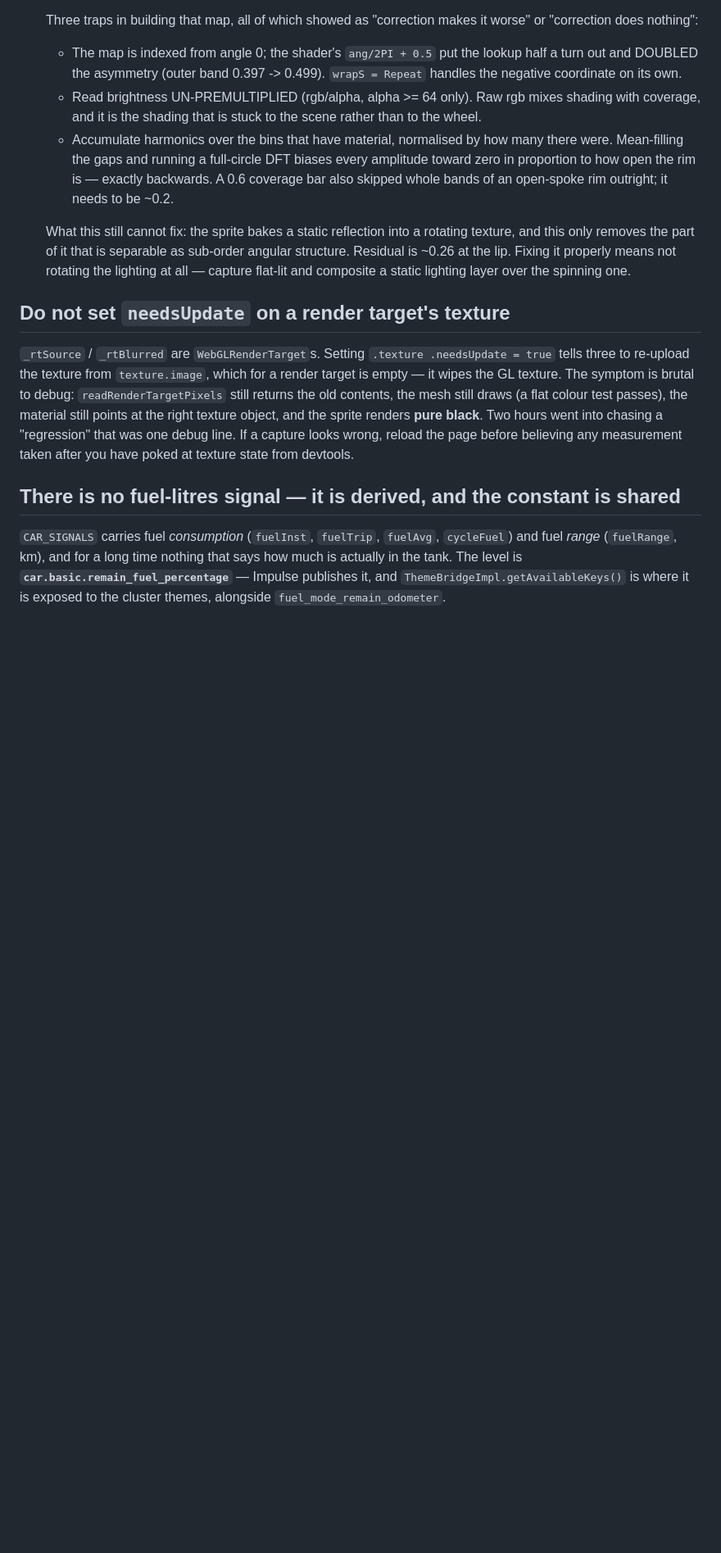
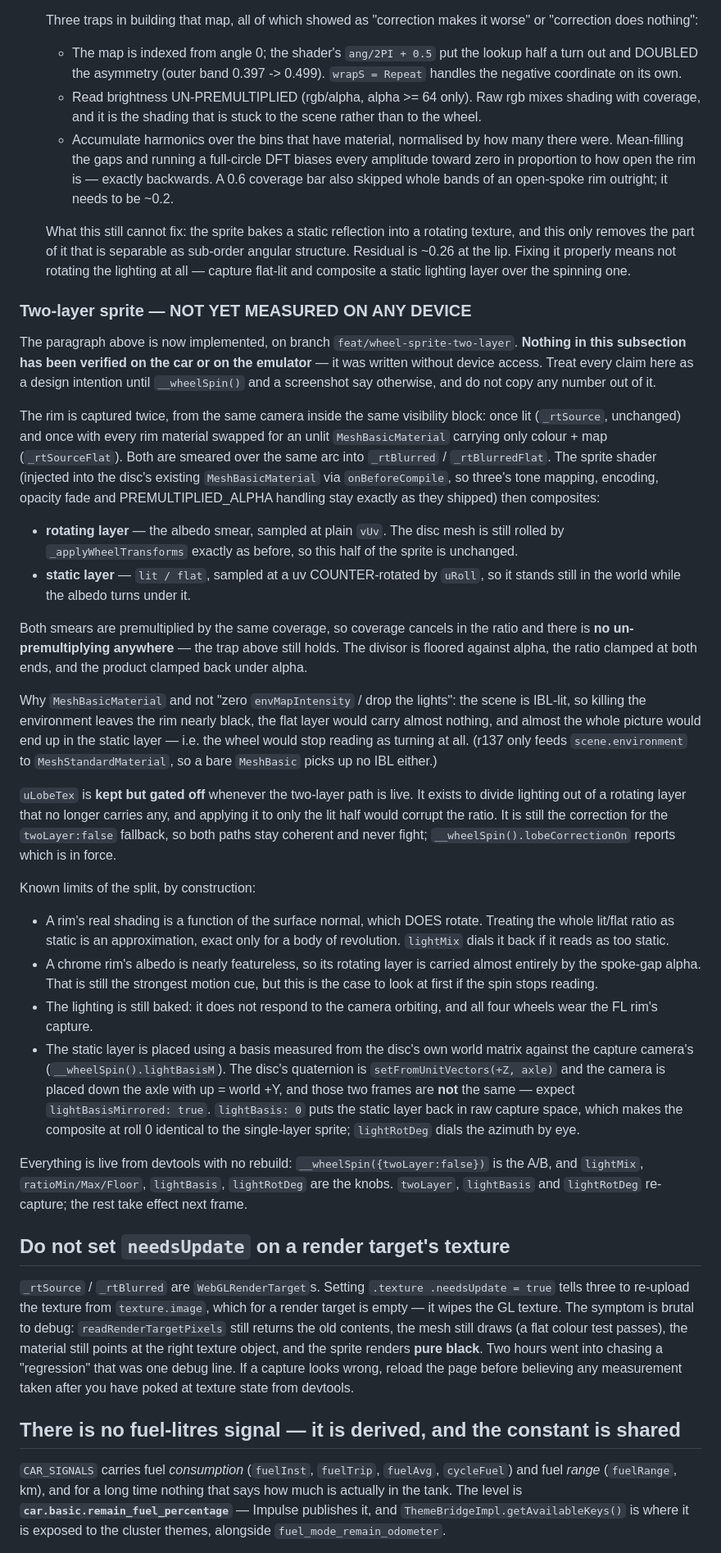
Before and after one commit to netseek/impulse-home, a Markdown page: CLAUDE.md, the part around one of its changes. Shown at 82% size. Drawn GitHub-style; blank space fills up the shorter version.

```diff
--- a/CLAUDE.md
+++ b/CLAUDE.md
@@ -688,6 +698,70 @@ capture shader, not in the placement:
   means not rotating the lighting at all — capture flat-lit and composite a
   static lighting layer over the spinning one.
 
+### Two-layer sprite — NOT YET MEASURED ON ANY DEVICE
+
+The paragraph above is now implemented, on branch `feat/wheel-sprite-two-layer`.
+**Nothing in this subsection has been verified on the car or on the emulator** —
+it was written without device access. Treat every claim here as a design
+intention until `__wheelSpin()` and a screenshot say otherwise, and do not copy
+any number out of it.
+
+The rim is captured twice, from the same camera inside the same visibility
+block: once lit (`_rtSource`, unchanged) and once with every rim material
+swapped for an unlit `MeshBasicMaterial` carrying only colour + map
+(`_rtSourceFlat`). Both are smeared over the same arc into `_rtBlurred` /
+`_rtBlurredFlat`. The sprite shader (injected into the disc's existing
+`MeshBasicMaterial` via `onBeforeCompile`, so three's tone mapping, encoding,
+opacity fade and PREMULTIPLIED_ALPHA handling stay exactly as they shipped)
+then composites:
+
+- **rotating layer** — the albedo smear, sampled at plain `vUv`. The disc mesh
+  is still rolled by `_applyWheelTransforms` exactly as before, so this half of
+  the sprite is unchanged.
+- **static layer** — `lit / flat`, sampled at a uv COUNTER-rotated by `uRoll`,
+  so it stands still in the world while the albedo turns under it.
+
+Both smears are premultiplied by the same coverage, so coverage cancels in the
+ratio and there is **no un-premultiplying anywhere** — the trap above still
+holds. The divisor is floored against alpha, the ratio clamped at both ends,
+and the product clamped back under alpha.
+
+Why `MeshBasicMaterial` and not "zero `envMapIntensity` / drop the lights": the
+scene is IBL-lit, so killing the environment leaves the rim nearly black, the
+flat layer would carry almost nothing, and almost the whole picture would end
+up in the static layer — i.e. the wheel would stop reading as turning at all.
+(r137 only feeds `scene.environment` to `MeshStandardMaterial`, so a bare
+`MeshBasic` picks up no IBL either.)
+
+`uLobeTex` is **kept but gated off** whenever the two-layer path is live. It
+exists to divide lighting out of a rotating layer that no longer carries any,
+and applying it to only the lit half would corrupt the ratio. It is still the
+correction for the `twoLayer:false` fallback, so both paths stay coherent and
+never fight; `__wheelSpin().lobeCorrectionOn` reports which is in force.
+
+Known limits of the split, by construction:
+
+- A rim's real shading is a function of the surface normal, which DOES rotate.
+  Treating the whole lit/flat ratio as static is an approximation, exact only
+  for a body of revolution. `lightMix` dials it back if it reads as too static.
+- A chrome rim's albedo is nearly featureless, so its rotating layer is carried
+  almost entirely by the spoke-gap alpha. That is still the strongest motion
+  cue, but this is the case to look at first if the spin stops reading.
+- The lighting is still baked: it does not respond to the camera orbiting, and
+  all four wheels wear the FL rim's capture.
+- The static layer is placed using a basis measured from the disc's own world
+  matrix against the capture camera's (`__wheelSpin().lightBasisM`). The disc's
+  quaternion is `setFromUnitVectors(+Z, axle)` and the camera is placed down the
+  axle with up = world +Y, and those two frames are **not** the same — expect
+  `lightBasisMirrored: true`. `lightBasis: 0` puts the static layer back in raw
+  capture space, which makes the composite at roll 0 identical to the
+  single-layer sprite; `lightRotDeg` dials the azimuth by eye.
+
+Everything is live from devtools with no rebuild: `__wheelSpin({twoLayer:false})`
+is the A/B, and `lightMix`, `ratioMin/Max/Floor`, `lightBasis`, `lightRotDeg`
+are the knobs. `twoLayer`, `lightBasis` and `lightRotDeg` re-capture; the rest
+take effect next frame.
+
 ## Do not set `needsUpdate` on a render target's texture
 
 `_rtSource` / `_rtBlurred` are `WebGLRenderTarget`s. Setting `.texture
```
Also changed, not shown: other parts of CLAUDE.md (+32 -0 lines).
